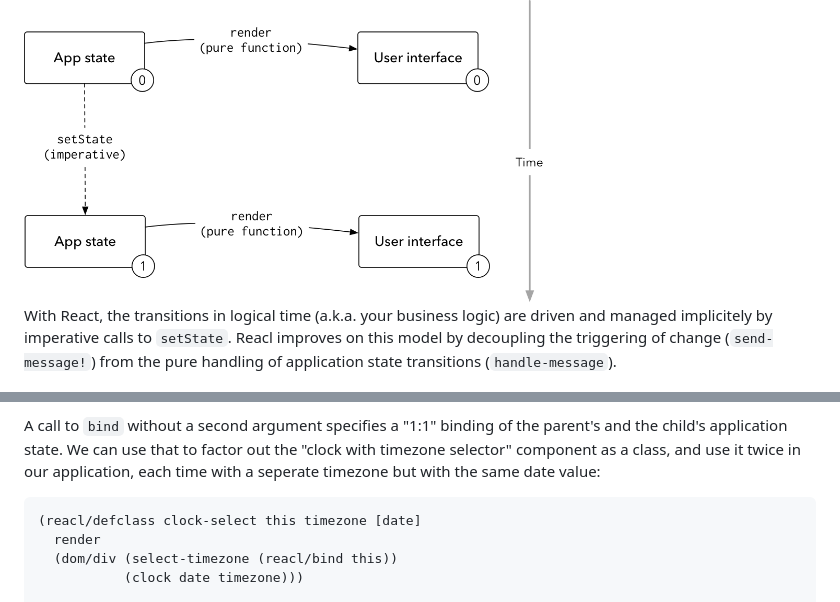
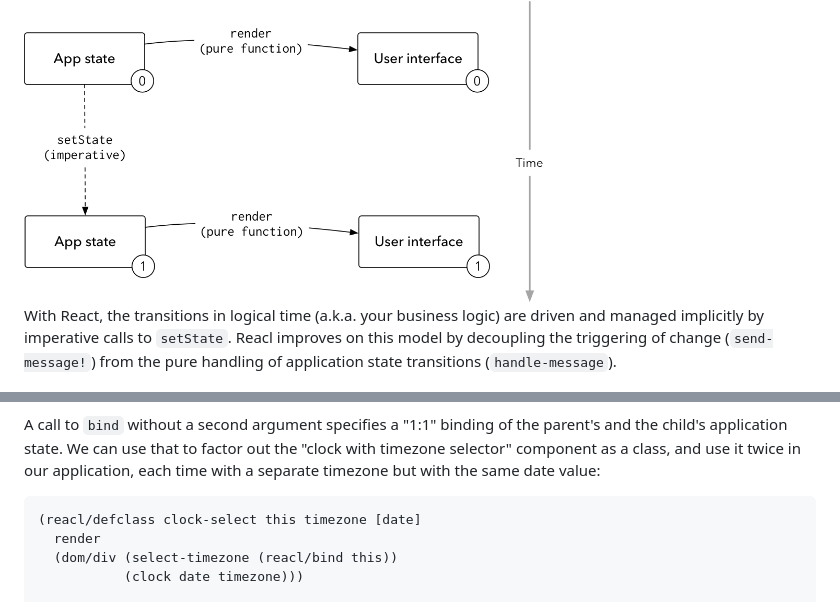
Before and after one commit to active-group/reacl, a Markdown page: doc/intro.md, 2 parts joined by grey strips. Drawn GitHub-style.

````diff
--- a/doc/intro.md
+++ b/doc/intro.md
@@ -6,7 +6,7 @@ Facebook’s React framework brought a wonderful programming model to user inter
 
 <img src="https://raw.githubusercontent.com/active-group/reacl/master/doc/rationale-2.png" width="524">
 
-With React, the transitions in logical time (a.k.a. your business logic) are driven and managed implicitely by imperative calls to `setState`. Reacl improves on this model by decoupling the triggering of change (`send-message!`) from the pure handling of application state transitions (`handle-message`).
+With React, the transitions in logical time (a.k.a. your business logic) are driven and managed implicitly by imperative calls to `setState`. Reacl improves on this model by decoupling the triggering of change (`send-message!`) from the pure handling of application state transitions (`handle-message`).
 
 <img src="https://raw.githubusercontent.com/active-group/reacl/master/doc/rationale-3.png" width="609">
 
@@ -266,7 +266,7 @@ Clojure](https://github.com/active-group/active-clojure)).
 A call to `bind` without a second argument specifies a "1:1" binding
 of the parent's and the child's application state. We can use that to
 factor out the "clock with timezone selector" component as a class,
-and use it twice in our application, each time with a seperate
+and use it twice in our application, each time with a separate
 timezone but with the same date value:
 
 ```clj
````
Also changed, not shown: other parts of doc/intro.md (+6 -6 lines).
